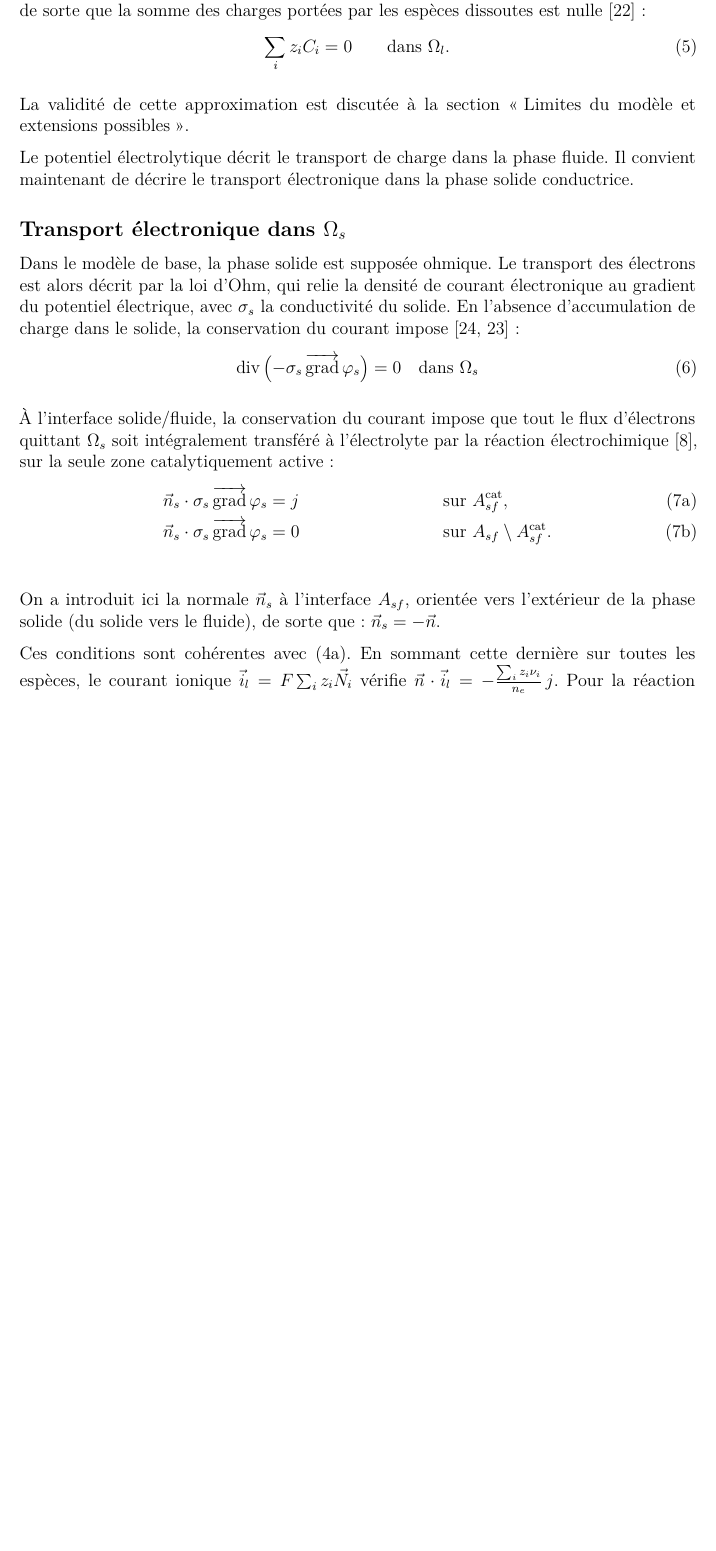
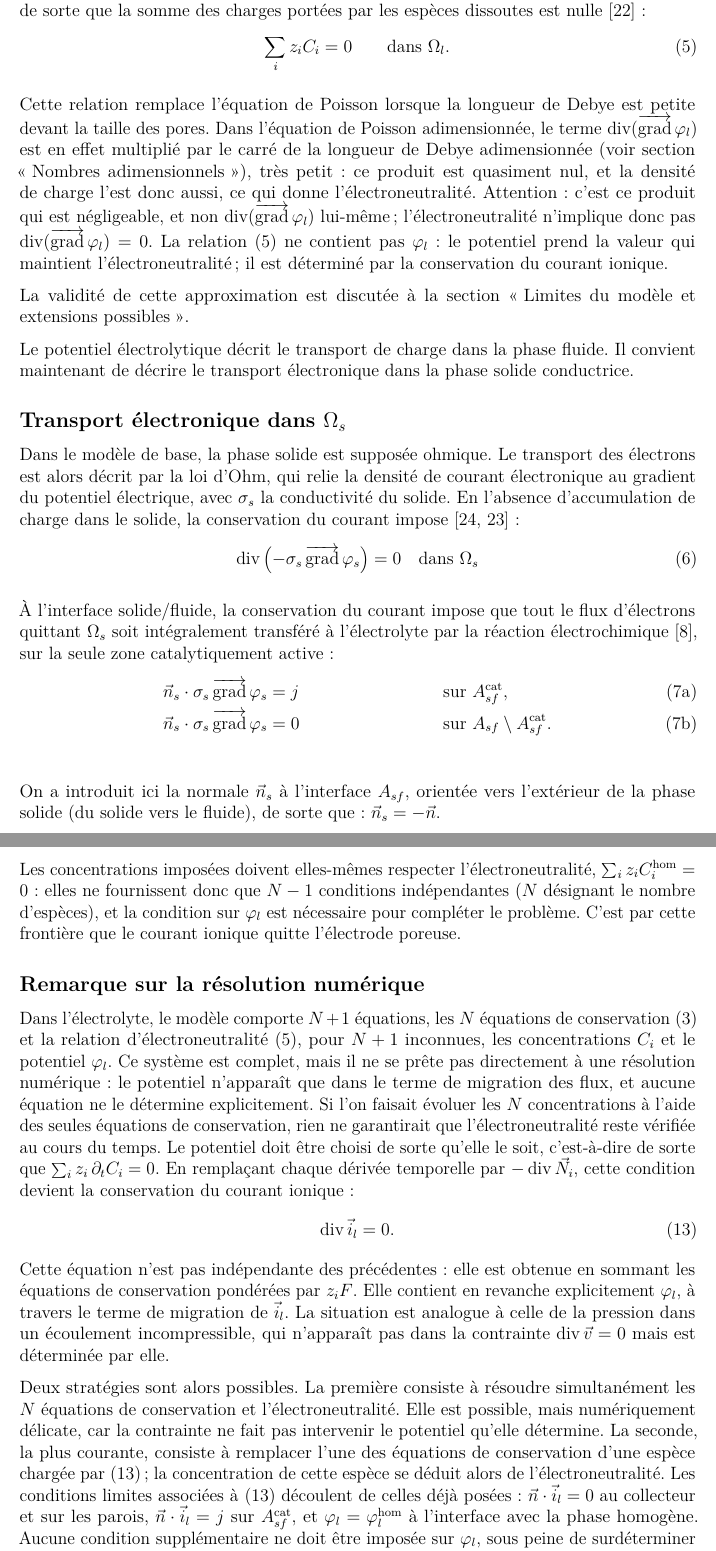
Before and after one commit to hstaub33-byte/Mod-le-poreux-, a LaTeX document (main.tex, which reads Pres_modele.tex): part of page 8 of 43 before the commit and two parts of pages 8 and 11 of 44 after it, the two joined at a grey line, cut so that both start at the same text, the shorter picture padded with empty space. Compiled offline with pdfLaTeX.

Commit message:
Explications modèle général+stratégie résolution

```diff
--- a/Pres_modele.tex
+++ b/Pres_modele.tex
@@ -152,7 +148,20 @@ que la somme des charges portées par les espèces dissoutes est nulle~\cite{new
 \label{eq:electroneutre}
 \end{equation}
 
+Cette relation remplace l'équation de Poisson lorsque la longueur de Debye
+est petite devant la taille des pores. Dans l'équation de Poisson
+adimensionnée, le terme $\Div(\Grad\varphi_l)$ est en effet multiplié par le
+carré de la longueur de Debye adimensionnée (voir section
+\og Nombres adimensionnels\fg{}), très petit : ce produit est
+quasiment nul, et la densité de charge l'est donc aussi, ce qui donne
+l'électroneutralité. Attention : c'est ce produit qui est négligeable, et non
+$\Div(\Grad\varphi_l)$ lui-même ; l'électroneutralité n'implique donc pas
+$\Div(\Grad\varphi_l) = 0$. La relation~\eqref{eq:electroneutre} ne contient
+pas $\varphi_l$ : le potentiel prend la valeur qui maintient
+l'électroneutralité ; il est déterminé par la conservation du courant ionique.
+
 La validité de cette approximation est discutée à la section \og Limites du modèle et extensions possibles\fg{}.
+
 % Le champ électrique dans l'électrolyte résulte de la distribution des charges dans le fluide. L'équation de Poisson relie le laplacien du potentiel électrolytique à la densité volumique de charges libres portées par les ions en solution :
 
 % \begin{equation}
@@ -205,7 +214,3 @@ On a introduit ici la normale $\vec{n}_s$ à l'interface $A_{sf}$, orientée ver
 l'extérieur de la phase solide (du solide vers le fluide), de sorte que :
 $\vec{n}_s = -\vec{n}$.
 
-Ces conditions sont cohérentes avec~\eqref{eq:faraday}. En sommant cette dernière sur
-toutes les espèces, le courant ionique $\vec{i}_l = F\sum_i z_i \vec{N}_i$ vérifie
-$\vec{n}\cdot \vec{i}_l = -\frac{\sum_i z_i \nu_i}{n_e}\, j$. Pour la réaction étudiée,
-$\sum_i z_i \nu_i = -n_e$, à condition de compter \ce{H+} ou \ce{OH-} parmi les espèces.
@@ -387,6 +400,52 @@ C_i = C_i^{\text{hom}}
 \label{eq:CLinterfacehomogene}
 \end{subequations}
 
+Les concentrations imposées doivent elles-mêmes respecter l'électroneutralité,
+$\sum_i z_i C_i^{\text{hom}} = 0$ : elles ne fournissent donc que $N-1$ conditions
+indépendantes ($N$ désignant le nombre d'espèces), et la condition sur $\varphi_l$ est nécessaire pour compléter le problème.
+C'est par cette frontière que le courant ionique quitte l'électrode poreuse.
+
+
+\subsection*{Remarque sur la résolution numérique}
+
+Dans l'électrolyte, le modèle comporte $N+1$ équations, les $N$ équations de
+conservation~\eqref{eq:conservation} et la relation
+d'électroneutralité~\eqref{eq:electroneutre}, pour $N+1$ inconnues, les
+concentrations $C_i$ et le potentiel $\varphi_l$. Ce système est complet, mais
+il ne se prête pas directement à une résolution numérique : le potentiel
+n'apparaît que dans le terme de migration des flux, et aucune équation ne le
+détermine explicitement. Si l'on faisait évoluer les $N$ concentrations à
+l'aide des seules équations de conservation, rien ne garantirait que
+l'électroneutralité reste vérifiée au cours du temps. Le potentiel doit être
+choisi de sorte qu'elle le soit, c'est-à-dire de sorte que
+$\sum_i z_i\, \partial_t C_i = 0$. En remplaçant chaque dérivée temporelle par
+$-\Div\vec{N}_i$, cette condition devient la conservation du courant ionique :
+\begin{equation}
+\Div\vec{i}_l = 0 .
+\label{eq:conservation_courant}
+\end{equation}
+Cette équation n'est pas indépendante des précédentes : elle est obtenue en
+sommant les équations de conservation pondérées par $z_iF$. Elle contient en
+revanche explicitement $\varphi_l$, à travers le terme de migration de
+$\vec{i}_l$. La situation est analogue à celle de la pression dans un
+écoulement incompressible, qui n'apparaît pas dans la contrainte
+$\Div\vec{v} = 0$ mais est déterminée par elle.
+
+Deux stratégies sont alors possibles. La première consiste à résoudre
+simultanément les $N$ équations de conservation et
+l'électroneutralité. Elle est possible, mais numériquement délicate, car la
+contrainte ne fait pas intervenir le potentiel qu'elle détermine. La seconde,
+la plus courante, consiste à remplacer l'une des équations de conservation
+d'une espèce chargée par~\eqref{eq:conservation_courant} ; la concentration de
+cette espèce se déduit alors de l'électroneutralité. Les conditions limites
+associées à~\eqref{eq:conservation_courant} découlent de celles déjà
+posées : $\vec{n}\cdot\vec{i}_l = 0$ au collecteur et sur les parois,
+$\vec{n}\cdot\vec{i}_l = j$ sur $A_{sf}^{\mathrm{cat}}$, et
+$\varphi_l = \varphi_l^{\mathrm{hom}}$ à l'interface avec la phase homogène.
+Aucune condition supplémentaire ne doit être imposée sur $\varphi_l$, sous
+peine de surdéterminer le système.
+
+
 Le modèle présenté constitue le cadre de référence de cette étude.
 On introduit maintenant une procédure de passage du modèle local à un modèle
 macroscopique unidimensionnel, afin de relier les équations posées à l'échelle
```
Also changed, not shown: Poreux.bib (+1 -1 lines), Pres_modele.tex (50 more changed lines).
